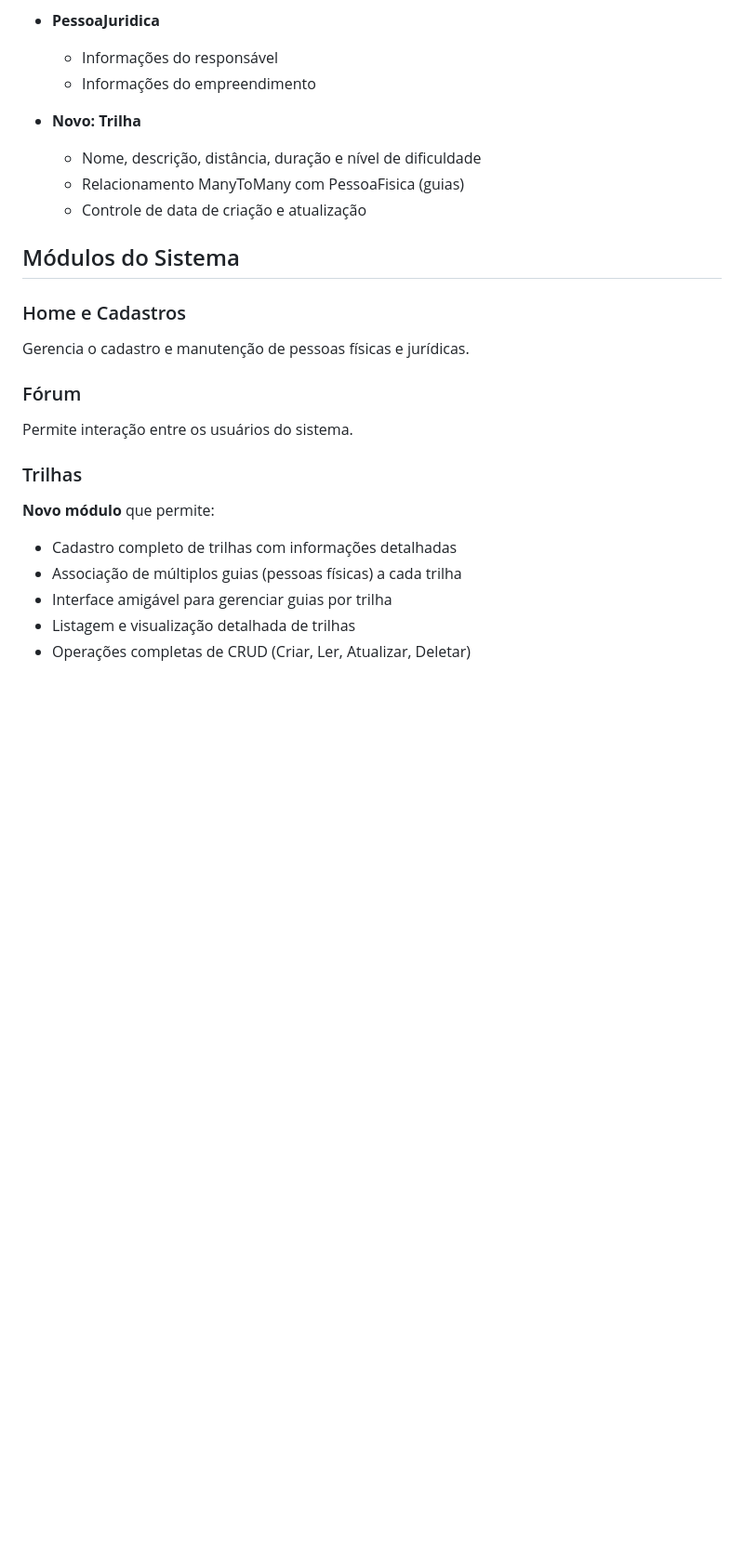
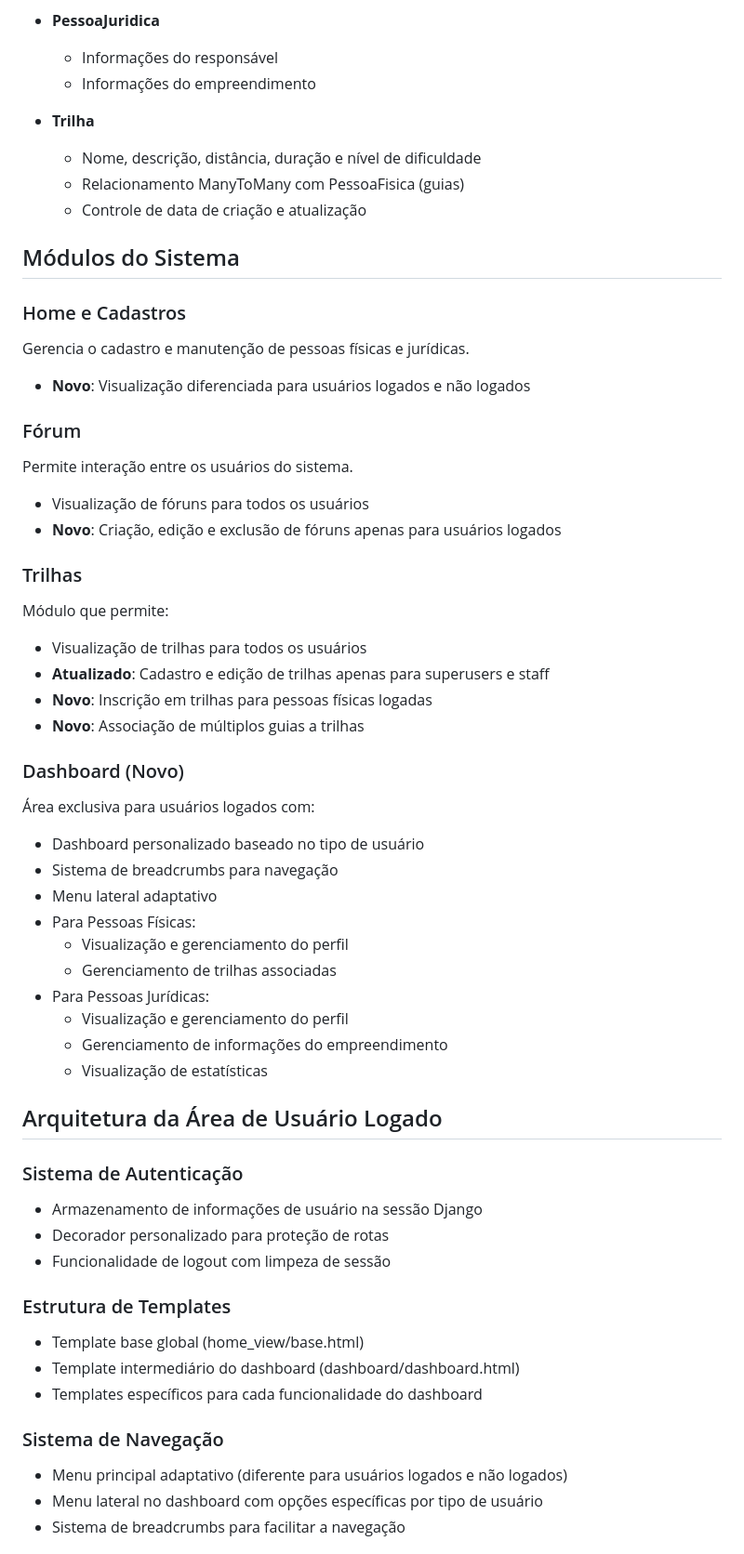
Before and after one commit to Silviolpires/Caminhos-PC, a Markdown page: README.md, the part around one of its changes. Shown at 93% size. Rendered like a GitHub page; blank space fills up the shorter version.

```diff
--- a/README.md
+++ b/README.md
@@ -45,7 +54,7 @@ Estas funções proporcionam um nível adequado de segurança, aplicando algorit
   - Informações do responsável
   - Informações do empreendimento
 
-- **Novo: Trilha**
+- **Trilha**
   - Nome, descrição, distância, duração e nível de dificuldade
   - Relacionamento ManyToMany com PessoaFisica (guias)
   - Controle de data de criação e atualização
@@ -54,14 +63,47 @@ Estas funções proporcionam um nível adequado de segurança, aplicando algorit
 
 ### Home e Cadastros
 Gerencia o cadastro e manutenção de pessoas físicas e jurídicas.
+- **Novo**: Visualização diferenciada para usuários logados e não logados
 
 ### Fórum
 Permite interação entre os usuários do sistema.
+- Visualização de fóruns para todos os usuários
+- **Novo**: Criação, edição e exclusão de fóruns apenas para usuários logados
 
 ### Trilhas
-**Novo módulo** que permite:
-- Cadastro completo de trilhas com informações detalhadas
-- Associação de múltiplos guias (pessoas físicas) a cada trilha
-- Interface amigável para gerenciar guias por trilha
-- Listagem e visualização detalhada de trilhas
-- Operações completas de CRUD (Criar, Ler, Atualizar, Deletar)
+Módulo que permite:
+- Visualização de trilhas para todos os usuários
+- **Atualizado**: Cadastro e edição de trilhas apenas para superusers e staff
+- **Novo**: Inscrição em trilhas para pessoas físicas logadas
+- **Novo**: Associação de múltiplos guias a trilhas
+
+### Dashboard (Novo)
+Área exclusiva para usuários logados com:
+- Dashboard personalizado baseado no tipo de usuário
+- Sistema de breadcrumbs para navegação
+- Menu lateral adaptativo
+- Para Pessoas Físicas:
+  - Visualização e gerenciamento do perfil
+  - Gerenciamento de trilhas associadas
+- Para Pessoas Jurídicas:
+  - Visualização e gerenciamento do perfil
+  - Gerenciamento de informações do empreendimento
+  - Visualização de estatísticas
+
+## Arquitetura da Área de Usuário Logado
+
+### Sistema de Autenticação
+- Armazenamento de informações de usuário na sessão Django
+- Decorador personalizado para proteção de rotas
+- Funcionalidade de logout com limpeza de sessão
+
+### Estrutura de Templates
+- Template base global (home_view/base.html)
+- Template intermediário do dashboard (dashboard/dashboard.html)
+- Templates específicos para cada funcionalidade do dashboard
+
+### Sistema de Navegação
+- Menu principal adaptativo (diferente para usuários logados e não logados)
+- Menu lateral no dashboard com opções específicas por tipo de usuário
+- Sistema de breadcrumbs para facilitar a navegação
+
```
Also changed, not shown: other parts of README.md (+59 -21 lines).
